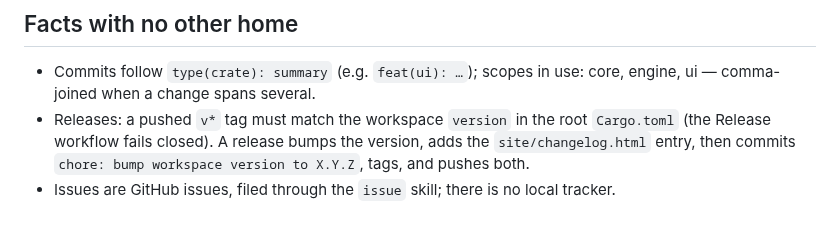
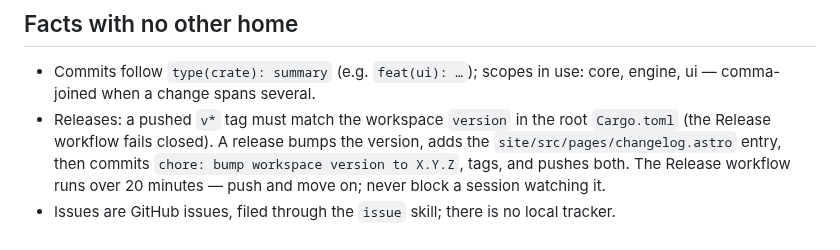
Before and after one commit to Onion-L/holt, a Markdown page: AGENTS.md, the part around the change. Rendered like a GitHub page.

Commit message:
docs: the Release workflow runs over 20 minutes — never block on it

```diff
--- a/AGENTS.md
+++ b/AGENTS.md
@@ -85,7 +85,9 @@ does not run.
   use: core, engine, ui — comma-joined when a change spans several.
 - Releases: a pushed `v*` tag must match the workspace `version` in the
   root `Cargo.toml` (the Release workflow fails closed). A release bumps
-  the version, adds the `site/changelog.html` entry, then commits
-  `chore: bump workspace version to X.Y.Z`, tags, and pushes both.
+  the version, adds the `site/src/pages/changelog.astro` entry, then
+  commits `chore: bump workspace version to X.Y.Z`, tags, and pushes both.
+  The Release workflow runs over 20 minutes — push and move on; never
+  block a session watching it.
 - Issues are GitHub issues, filed through the `issue` skill; there is no
   local tracker.
```
